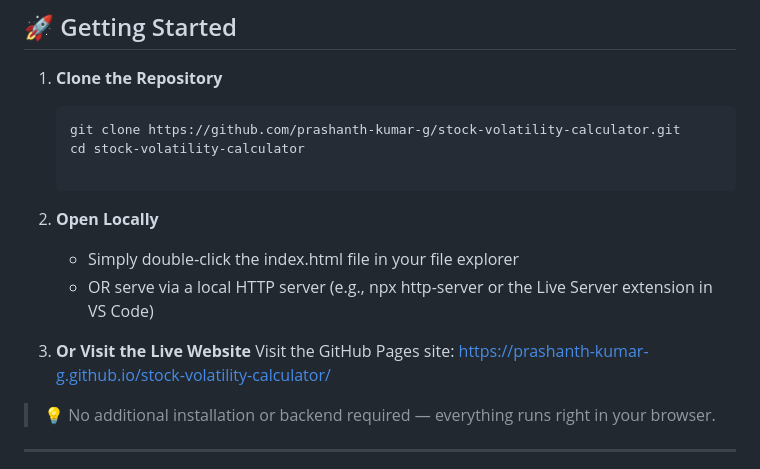
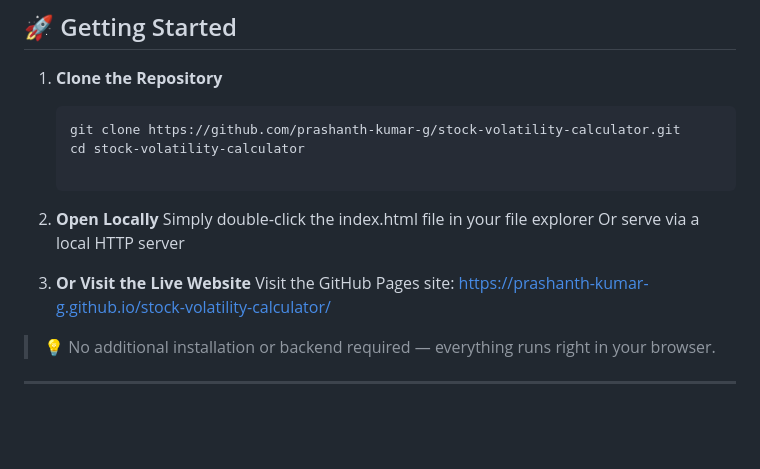
Before and after one commit to prashanth-kumar-g/stock-volatility-calculator, a Markdown page: README.md, the part around the change. Rendered like a GitHub page; blank space fills up the shorter version.

```diff
--- a/README.md
+++ b/README.md
@@ -95,12 +95,11 @@ Below are complete interface screenshots from the Stock Volatility Calculator we
    cd stock-volatility-calculator
 
 2. **Open Locally**
-   - Simply double‑click the index.html file in your file explorer
-   - OR serve via a local HTTP server (e.g., npx http-server or the Live Server extension in VS Code)
+   Simply double‑click the index.html file in your file explorer Or serve via a local HTTP server
 
-3. **Or Visit the Live Website**
-    Visit the GitHub Pages site:
-    https://prashanth-kumar-g.github.io/stock-volatility-calculator/
+4. **Or Visit the Live Website**
+   Visit the GitHub Pages site:
+   https://prashanth-kumar-g.github.io/stock-volatility-calculator/
 
 > 💡 No additional installation or backend required — everything runs right in your browser.
 
```
